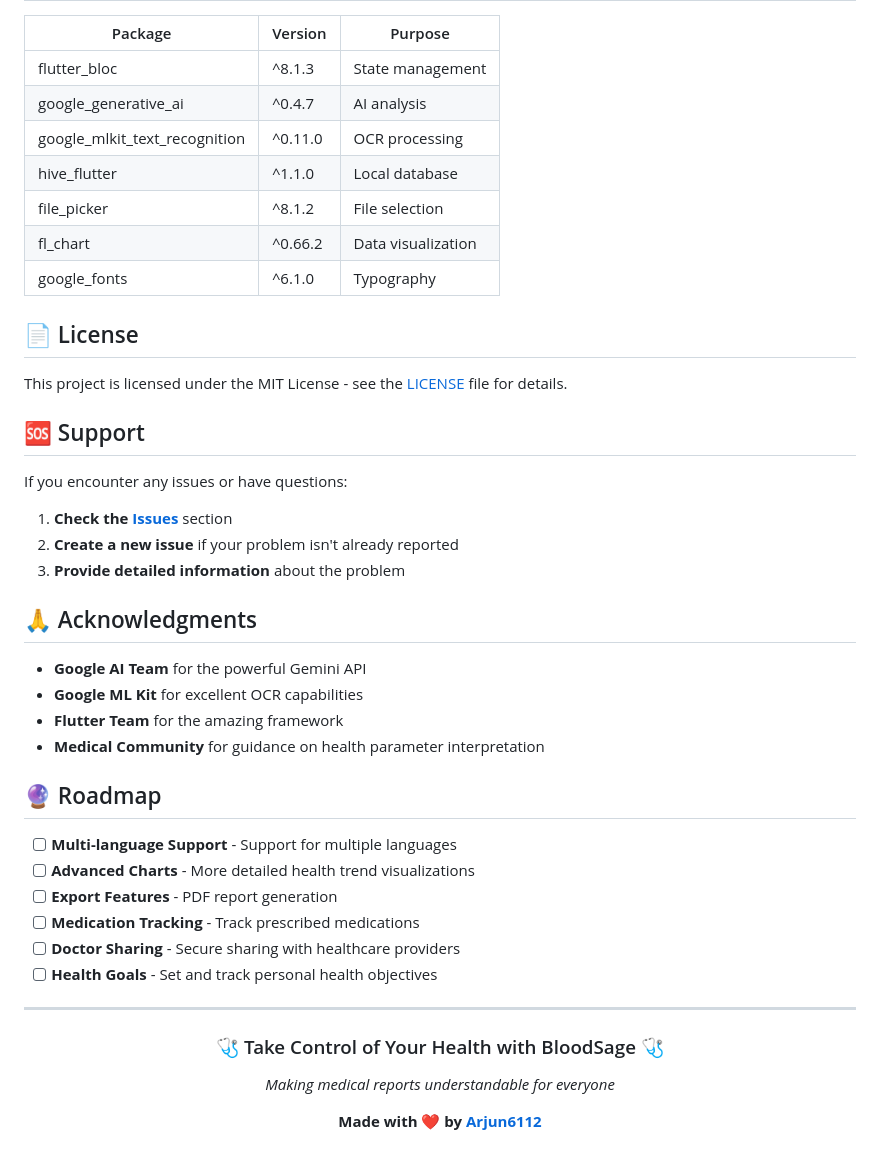
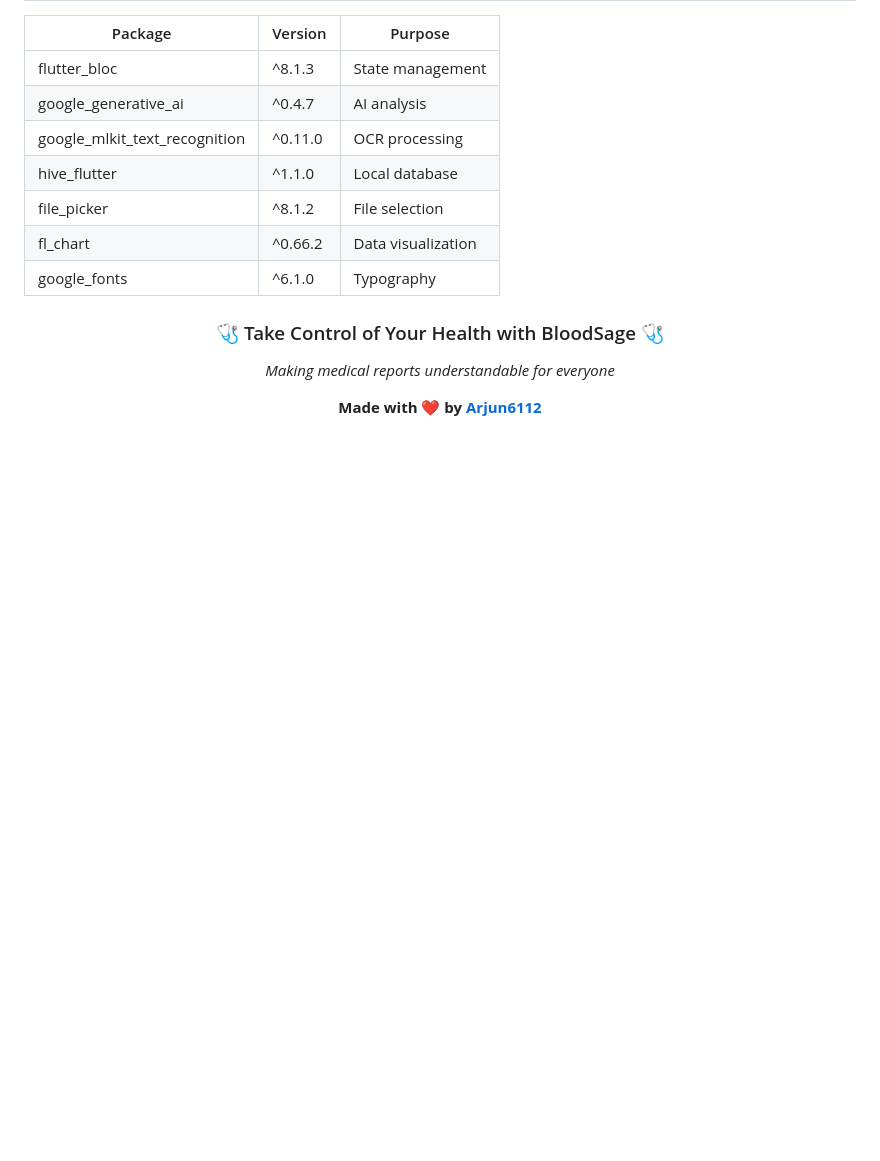
Before and after one commit to Arjun6112/b_report, a Markdown page: README.md, the part around the change. Drawn GitHub-style; blank space fills up the shorter version.

Commit message:
refactor: Remove license, support, acknowledgments, and roadmap sections from README

```diff
--- a/README.md
+++ b/README.md
@@ -224,36 +224,6 @@ We welcome contributions to BloodSage! Here's how you can help:
 | fl_chart                      | ^0.66.2 | Data visualization |
 | google_fonts                  | ^6.1.0  | Typography         |
 
-## 📄 License
-
-This project is licensed under the MIT License - see the [LICENSE](LICENSE) file for details.
-
-## 🆘 Support
-
-If you encounter any issues or have questions:
-
-1. **Check the [Issues](https://github.com/Arjun6112/b_report/issues)** section
-2. **Create a new issue** if your problem isn't already reported
-3. **Provide detailed information** about the problem
-
-## 🙏 Acknowledgments
-
-- **Google AI Team** for the powerful Gemini API
-- **Google ML Kit** for excellent OCR capabilities
-- **Flutter Team** for the amazing framework
-- **Medical Community** for guidance on health parameter interpretation
-
-## 🔮 Roadmap
-
-- [ ] **Multi-language Support** - Support for multiple languages
-- [ ] **Advanced Charts** - More detailed health trend visualizations
-- [ ] **Export Features** - PDF report generation
-- [ ] **Medication Tracking** - Track prescribed medications
-- [ ] **Doctor Sharing** - Secure sharing with healthcare providers
-- [ ] **Health Goals** - Set and track personal health objectives
-
----
-
 <div align="center">
   <h3>🩺 Take Control of Your Health with BloodSage 🩺</h3>
   <p><i>Making medical reports understandable for everyone</i></p>
```
